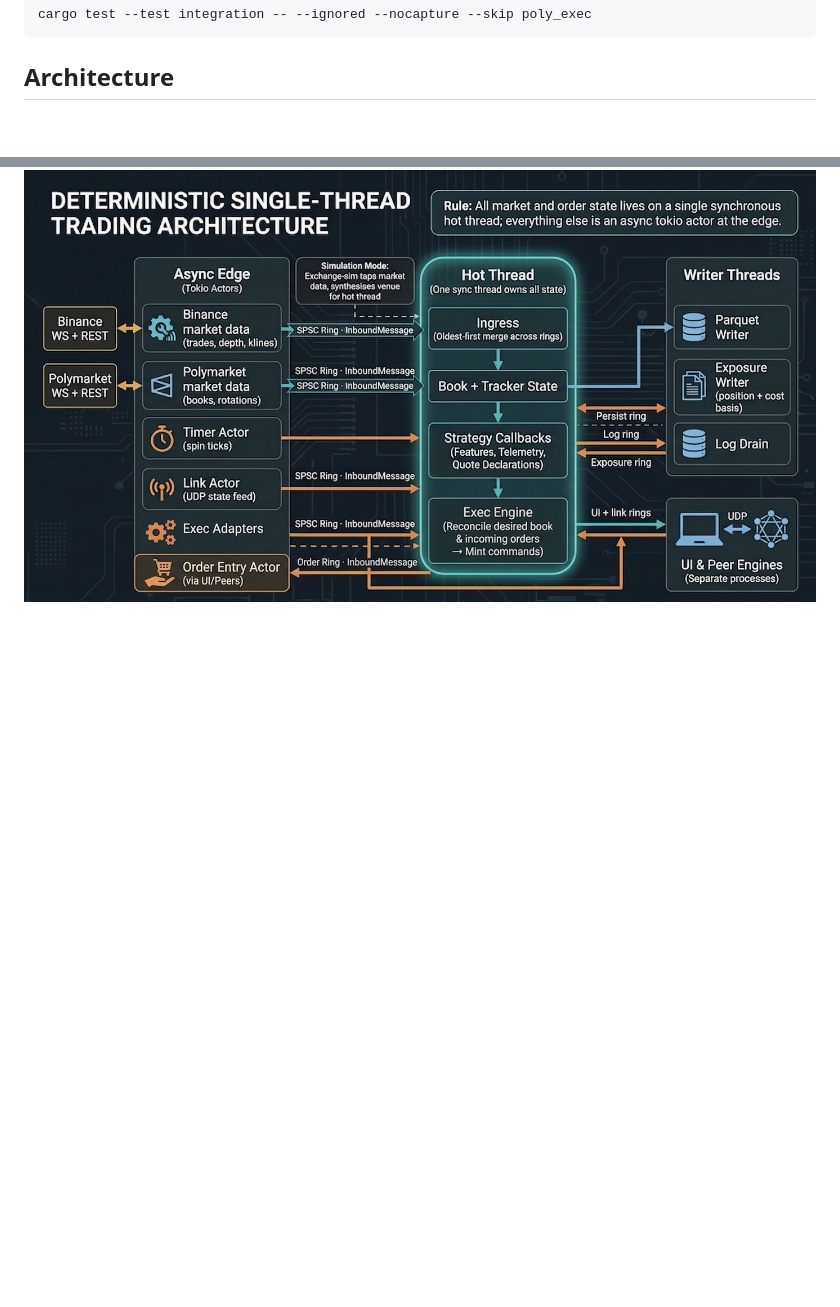
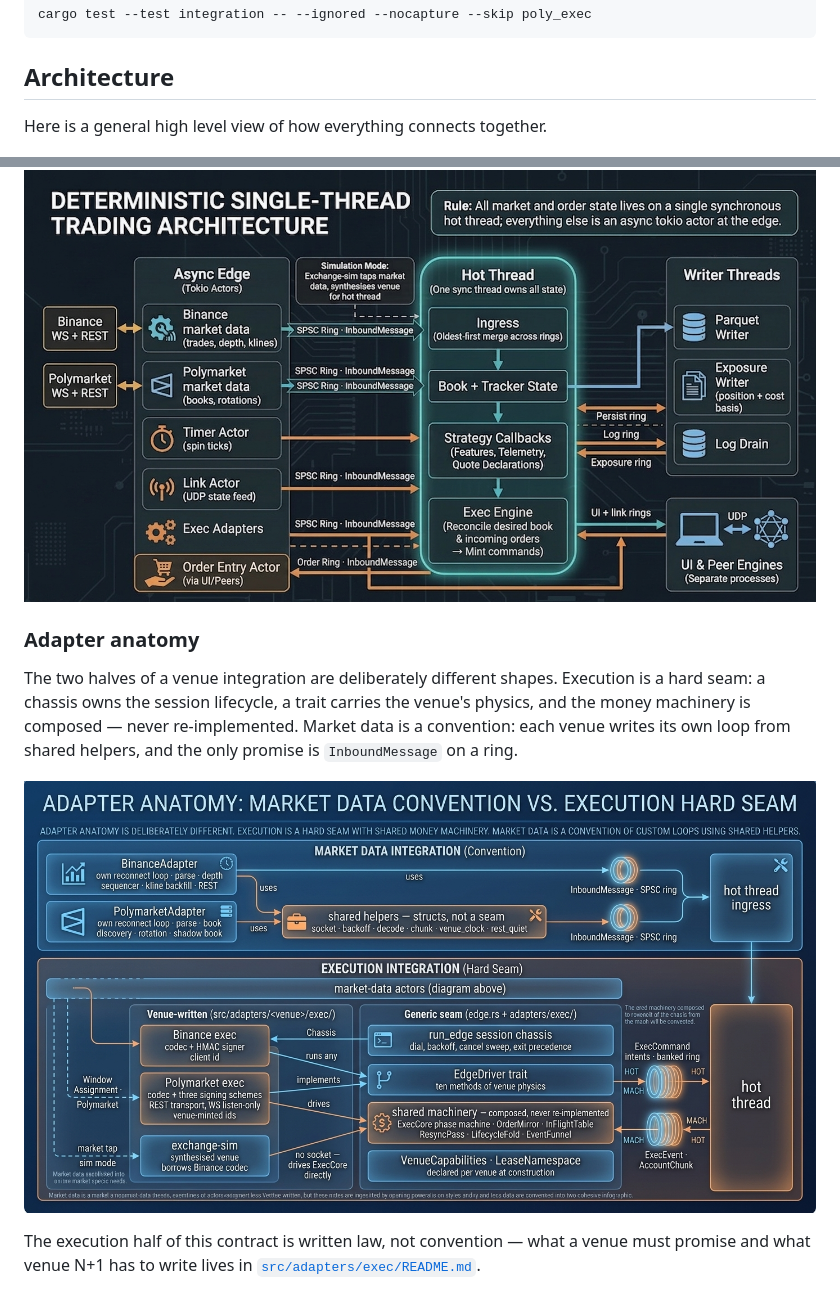
Before and after one commit to coderaidershaun/polysim, a Markdown page: README.md, 2 parts joined by grey strips. GitHub-like rendering; pictures changed too: static/exchanges.jpeg (added); blank space fills up the shorter version.

Commit message:
chore: added exchange integration

```diff
--- a/README.md
+++ b/README.md
@@ -54,4 +54,14 @@ cargo test --test integration -- --ignored --nocapture --skip poly_exec
 
 ## Architecture
 
+Here is a general high level view of how everything connects together.
+
 ![Deterministic single-thread trading architecture](static/architecture.jpeg)
+
+### Adapter anatomy
+
+The two halves of a venue integration are deliberately different shapes. Execution is a hard seam: a chassis owns the session lifecycle, a trait carries the venue's physics, and the money machinery is composed — never re-implemented. Market data is a convention: each venue writes its own loop from shared helpers, and the only promise is `InboundMessage` on a ring.
+
+![Exchange venue integration architecture](static/exchanges.jpeg)
+
+The execution half of this contract is written law, not convention — what a venue must promise and what venue N+1 has to write lives in [`src/adapters/exec/README.md`](src/adapters/exec/README.md).
```
